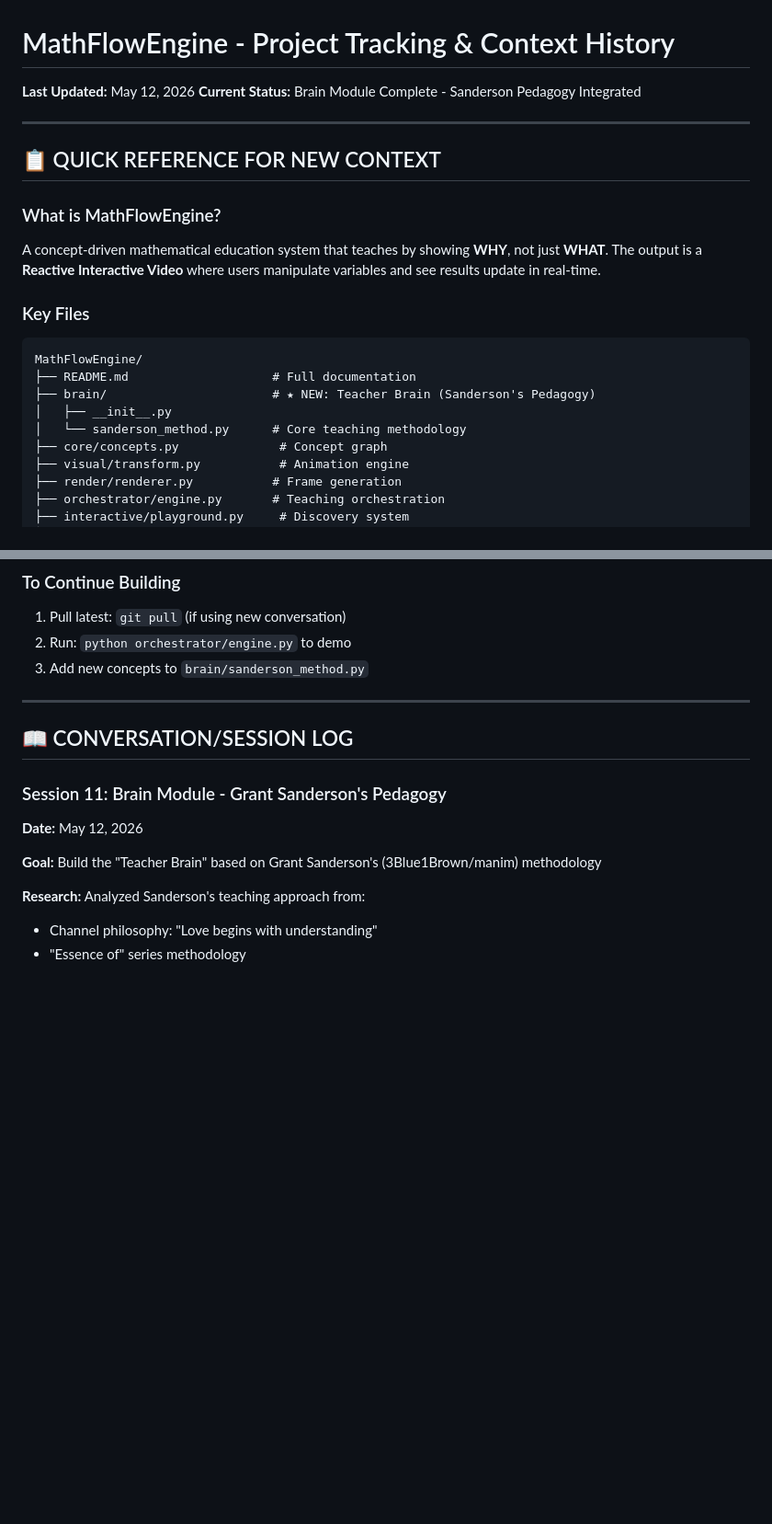
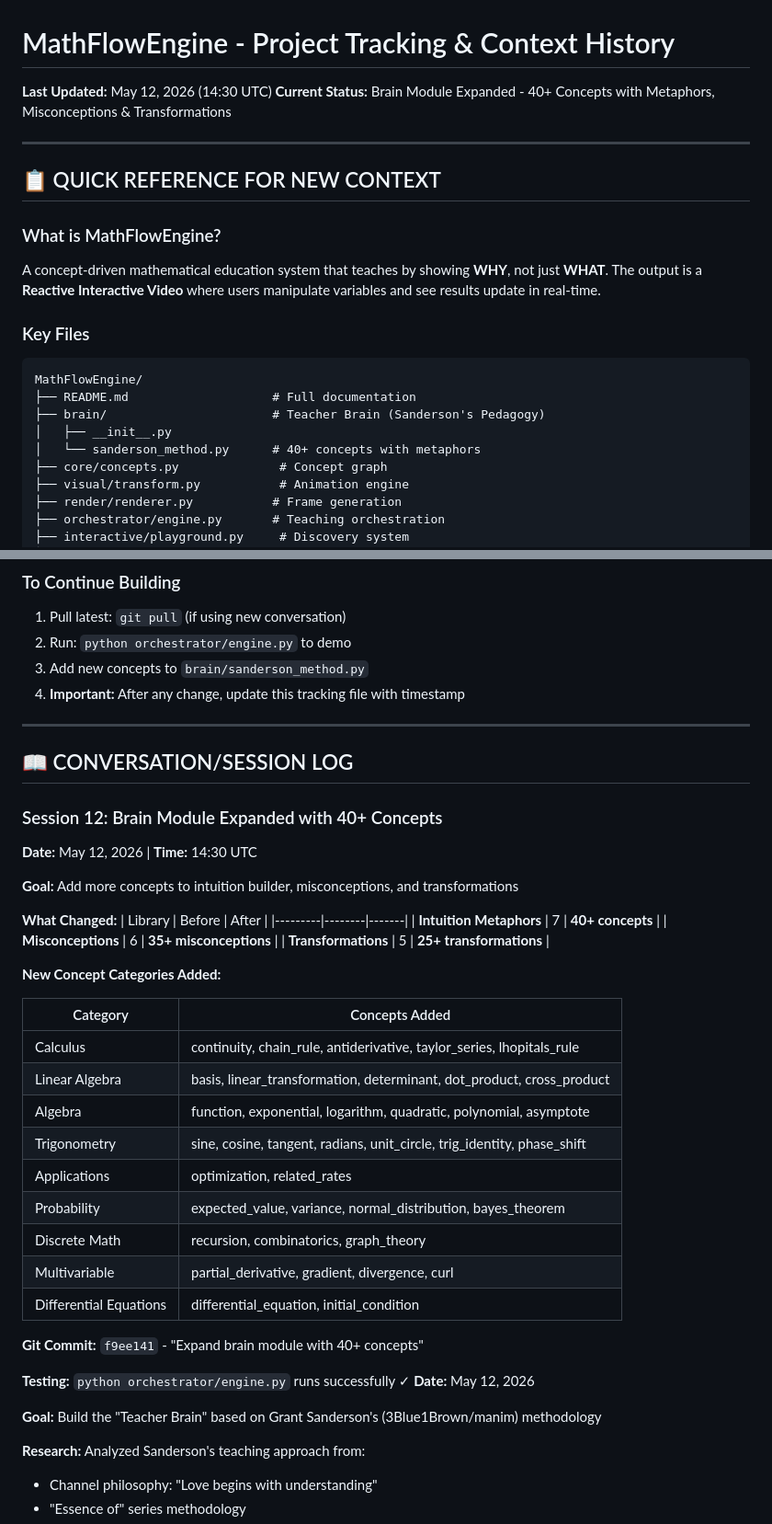
Before and after one commit to anumlops/MathFlowEngine, a Markdown page: PROJECT_TRACKING.md, 2 parts joined by grey strips. Shown at 92% size. Drawn GitHub-style; blank space fills up the shorter version.

Commit message:
Update PROJECT_TRACKING.md - Session 12 with timestamp
- Documented expansion of brain module to 40+ concepts
- Added concept categories table
- Updated current status and git commit reference

Co-Authored-By: Claude Opus 4.7 <noreply@anthropic.com>

````diff
--- a/PROJECT_TRACKING.md
+++ b/PROJECT_TRACKING.md
@@ -1,7 +1,7 @@
 # MathFlowEngine - Project Tracking & Context History
 
-**Last Updated:** May 12, 2026
-**Current Status:** Brain Module Complete - Sanderson Pedagogy Integrated
+**Last Updated:** May 12, 2026 (14:30 UTC)
+**Current Status:** Brain Module Expanded - 40+ Concepts with Metaphors, Misconceptions & Transformations
 
 ---
 
@@ -14,9 +14,9 @@ A concept-driven mathematical education system that teaches by showing **WHY**,
 ```
 MathFlowEngine/
 ├── README.md                    # Full documentation
-├── brain/                       # ★ NEW: Teacher Brain (Sanderson's Pedagogy)
+├── brain/                       # Teacher Brain (Sanderson's Pedagogy)
 │   ├── __init__.py
-│   └── sanderson_method.py      # Core teaching methodology
+│   └── sanderson_method.py      # 40+ concepts with metaphors
 ├── core/concepts.py              # Concept graph
 ├── visual/transform.py           # Animation engine
 ├── render/renderer.py           # Frame generation
@@ -35,12 +35,41 @@ https://github.com/anumlops/MathFlowEngine
 1. Pull latest: `git pull` (if using new conversation)
 2. Run: `python orchestrator/engine.py` to demo
 3. Add new concepts to `brain/sanderson_method.py`
+4. **Important:** After any change, update this tracking file with timestamp
 
 ---
 
 ## 📖 CONVERSATION/SESSION LOG
 
-### Session 11: Brain Module - Grant Sanderson's Pedagogy
+### Session 12: Brain Module Expanded with 40+ Concepts
+**Date:** May 12, 2026 | **Time:** 14:30 UTC
+
+**Goal:** Add more concepts to intuition builder, misconceptions, and transformations
+
+**What Changed:**
+| Library | Before | After |
+|---------|--------|-------|
+| **Intuition Metaphors** | 7 | **40+ concepts** |
+| **Misconceptions** | 6 | **35+ misconceptions** |
+| **Transformations** | 5 | **25+ transformations** |
+
+**New Concept Categories Added:**
+
+| Category | Concepts Added |
+|----------|----------------|
+| Calculus | continuity, chain_rule, antiderivative, taylor_series, lhopitals_rule |
+| Linear Algebra | basis, linear_transformation, determinant, dot_product, cross_product |
+| Algebra | function, exponential, logarithm, quadratic, polynomial, asymptote |
+| Trigonometry | sine, cosine, tangent, radians, unit_circle, trig_identity, phase_shift |
+| Applications | optimization, related_rates |
+| Probability | expected_value, variance, normal_distribution, bayes_theorem |
+| Discrete Math | recursion, combinatorics, graph_theory |
+| Multivariable | partial_derivative, gradient, divergence, curl |
+| Differential Equations | differential_equation, initial_condition |
+
+**Git Commit:** `f9ee141` - "Expand brain module with 40+ concepts"
+
+**Testing:** `python orchestrator/engine.py` runs successfully ✓
 **Date:** May 12, 2026
 
 **Goal:** Build the "Teacher Brain" based on Grant Sanderson's (3Blue1Brown/manim) methodology
````
